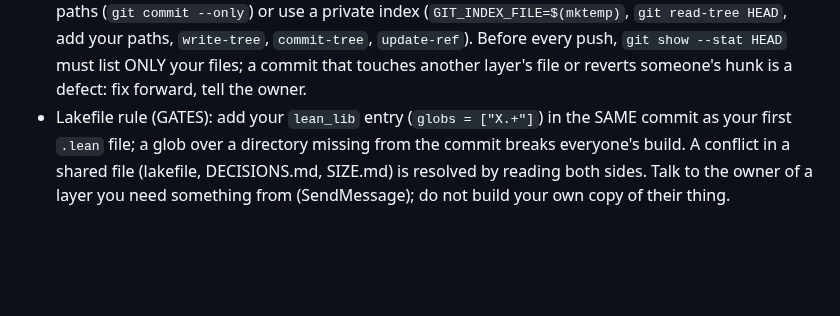
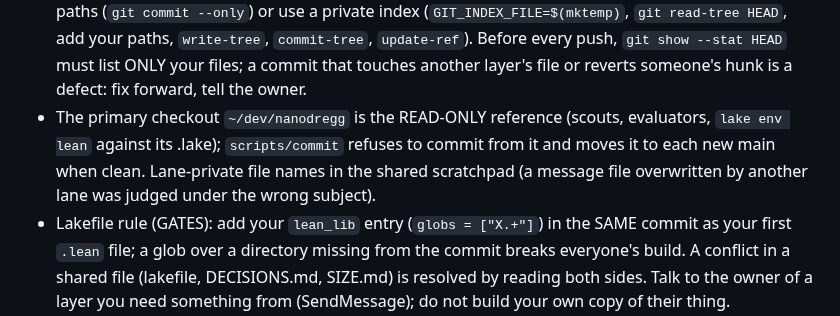
Before and after one commit to emberian/nanodregg, a Markdown page: CHARTER.md, the part around the change. Rendered like a GitHub page; blank space fills up the shorter version.

Commit message:
charter: the primary checkout is the read-only reference; lane-private scratch names (GATES-2)
Co-Authored-By: Claude Fable 5.1 <noreply@anthropic.com>

```diff
--- a/CHARTER.md
+++ b/CHARTER.md
@@ -130,6 +130,7 @@ reads the proposals before committing signatures and answers each in `DECISIONS.
   `git read-tree HEAD`, add your paths, `write-tree`, `commit-tree`, `update-ref`). Before every
   push, `git show --stat HEAD` must list ONLY your files; a commit that touches another layer's file
   or reverts someone's hunk is a defect: fix forward, tell the owner.
+- The primary checkout `~/dev/nanodregg` is the READ-ONLY reference (scouts, evaluators, `lake env lean` against its .lake); `scripts/commit` refuses to commit from it and moves it to each new main when clean. Lane-private file names in the shared scratchpad (a message file overwritten by another lane was judged under the wrong subject).
 - Lakefile rule (GATES): add your `lean_lib` entry (`globs = ["X.+"]`) in the SAME commit as your
   first `.lean` file; a glob over a directory missing from the commit breaks everyone's build. A conflict in a shared file (lakefile, DECISIONS.md, SIZE.md) is resolved by reading
   both sides. Talk to the owner of a layer you need something from (SendMessage); do not build
```
